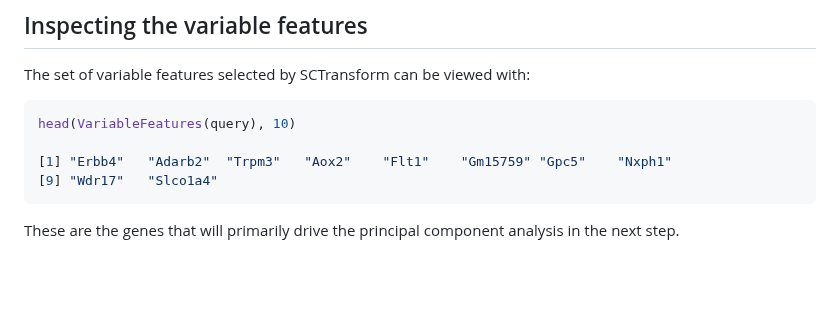
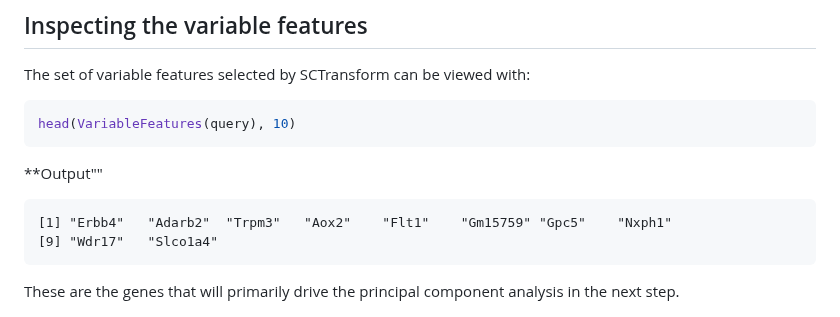
Before and after one commit to hockmanlab/SANS_2026, a Markdown page: 2_Seurat/2.4_Normalization.md, the part around the change. GitHub-like rendering; blank space fills up the shorter version.

````diff
--- a/2_Seurat/2.4_Normalization.md
+++ b/2_Seurat/2.4_Normalization.md
@@ -75,7 +75,10 @@ The set of variable features selected by SCTransform can be viewed with:
 
 ```r
 head(VariableFeatures(query), 10)
+```
+**Output""
 
+```
 [1] "Erbb4"   "Adarb2"  "Trpm3"   "Aox2"    "Flt1"    "Gm15759" "Gpc5"    "Nxph1"
 [9] "Wdr17"   "Slco1a4"
 ```
````
